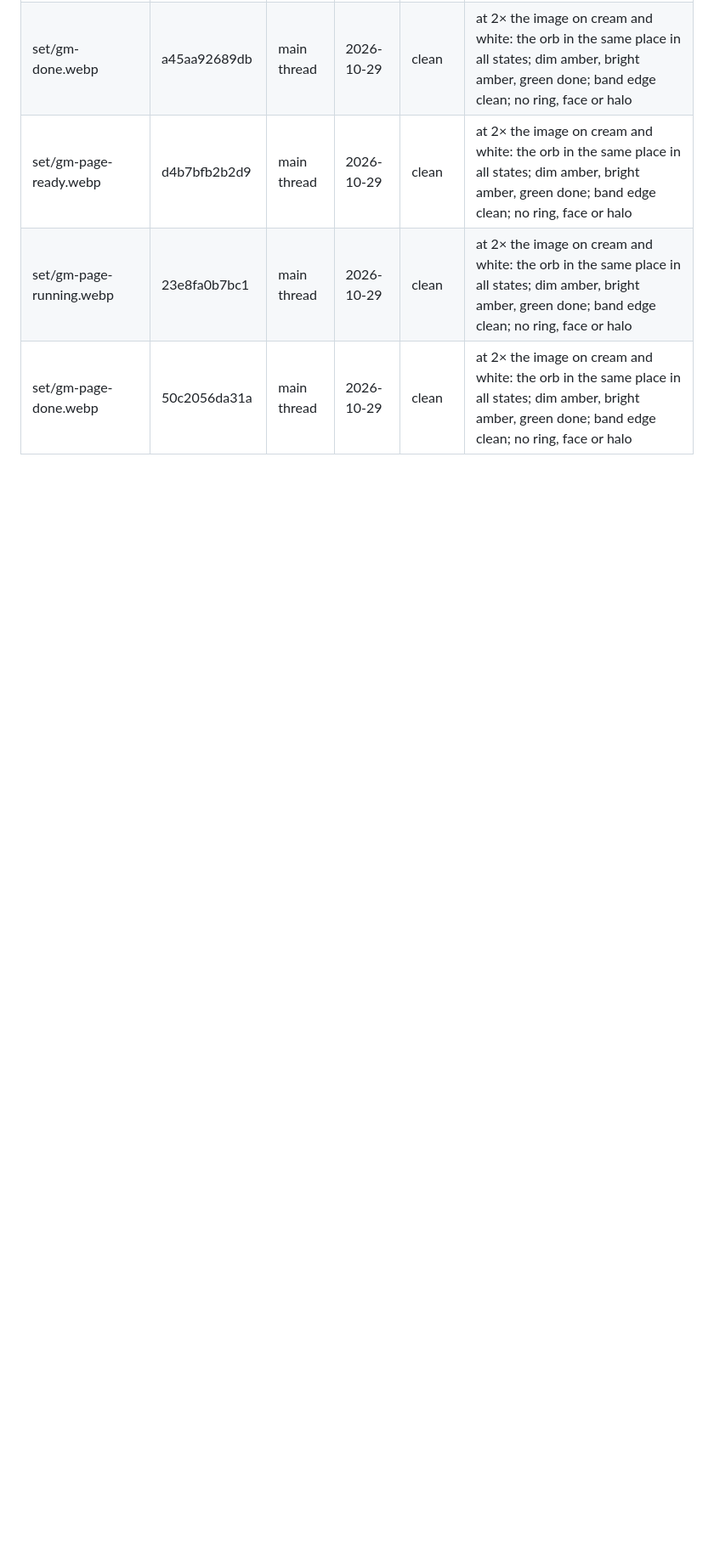
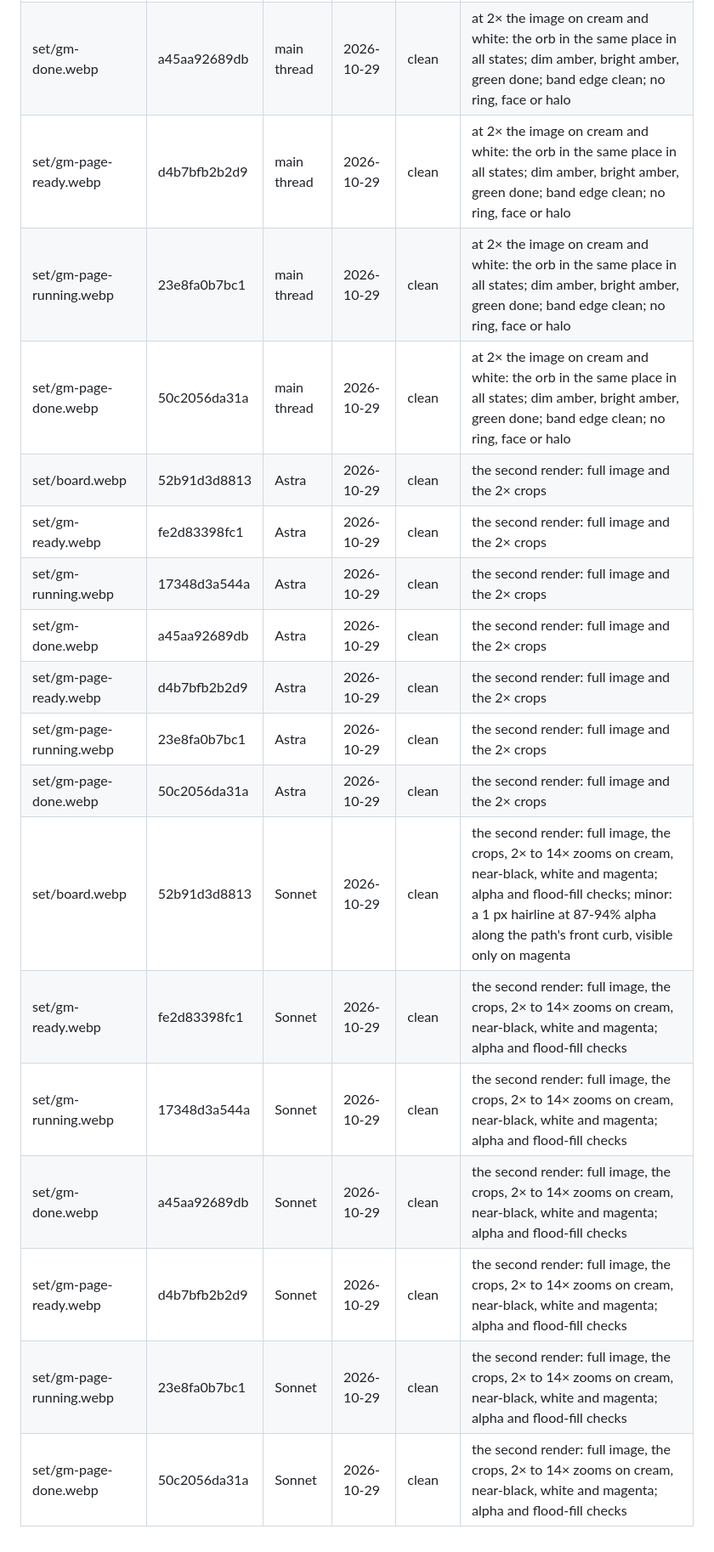
Before and after one commit to fshernoff/sicompetition, a Markdown page: docs/art-provenance/qa.md, the part around the change. Shown at 85% size. GitHub-like rendering; blank space fills up the shorter version.

Commit message:
G5d (in progress): D58 passes the set (three clean readers on all seven images)
Co-Authored-By: Claude Opus 5.5 <noreply@anthropic.com>

```diff
--- a/docs/art-provenance/qa.md
+++ b/docs/art-provenance/qa.md
@@ -215,3 +215,17 @@ Second render of the set (WP4b, after the readers' findings):
 | set/gm-page-ready.webp | d4b7bfb2b2d9 | main thread | 2026-10-29 | clean | at 2× the image on cream and white: the orb in the same place in all states; dim amber, bright amber, green done; band edge clean; no ring, face or halo |
 | set/gm-page-running.webp | 23e8fa0b7bc1 | main thread | 2026-10-29 | clean | at 2× the image on cream and white: the orb in the same place in all states; dim amber, bright amber, green done; band edge clean; no ring, face or halo |
 | set/gm-page-done.webp | 50c2056da31a | main thread | 2026-10-29 | clean | at 2× the image on cream and white: the orb in the same place in all states; dim amber, bright amber, green done; band edge clean; no ring, face or halo |
+| set/board.webp | 52b91d3d8813 | Astra | 2026-10-29 | clean | the second render: full image and the 2× crops |
+| set/gm-ready.webp | fe2d83398fc1 | Astra | 2026-10-29 | clean | the second render: full image and the 2× crops |
+| set/gm-running.webp | 17348d3a544a | Astra | 2026-10-29 | clean | the second render: full image and the 2× crops |
+| set/gm-done.webp | a45aa92689db | Astra | 2026-10-29 | clean | the second render: full image and the 2× crops |
+| set/gm-page-ready.webp | d4b7bfb2b2d9 | Astra | 2026-10-29 | clean | the second render: full image and the 2× crops |
+| set/gm-page-running.webp | 23e8fa0b7bc1 | Astra | 2026-10-29 | clean | the second render: full image and the 2× crops |
+| set/gm-page-done.webp | 50c2056da31a | Astra | 2026-10-29 | clean | the second render: full image and the 2× crops |
+| set/board.webp | 52b91d3d8813 | Sonnet | 2026-10-29 | clean | the second render: full image, the crops, 2× to 14× zooms on cream, near-black, white and magenta; alpha and flood-fill checks; minor: a 1 px hairline at 87-94% alpha along the path's front curb, visible only on magenta |
+| set/gm-ready.webp | fe2d83398fc1 | Sonnet | 2026-10-29 | clean | the second render: full image, the crops, 2× to 14× zooms on cream, near-black, white and magenta; alpha and flood-fill checks |
+| set/gm-running.webp | 17348d3a544a | Sonnet | 2026-10-29 | clean | the second render: full image, the crops, 2× to 14× zooms on cream, near-black, white and magenta; alpha and flood-fill checks |
+| set/gm-done.webp | a45aa92689db | Sonnet | 2026-10-29 | clean | the second render: full image, the crops, 2× to 14× zooms on cream, near-black, white and magenta; alpha and flood-fill checks |
+| set/gm-page-ready.webp | d4b7bfb2b2d9 | Sonnet | 2026-10-29 | clean | the second render: full image, the crops, 2× to 14× zooms on cream, near-black, white and magenta; alpha and flood-fill checks |
+| set/gm-page-running.webp | 23e8fa0b7bc1 | Sonnet | 2026-10-29 | clean | the second render: full image, the crops, 2× to 14× zooms on cream, near-black, white and magenta; alpha and flood-fill checks |
+| set/gm-page-done.webp | 50c2056da31a | Sonnet | 2026-10-29 | clean | the second render: full image, the crops, 2× to 14× zooms on cream, near-black, white and magenta; alpha and flood-fill checks |
```
